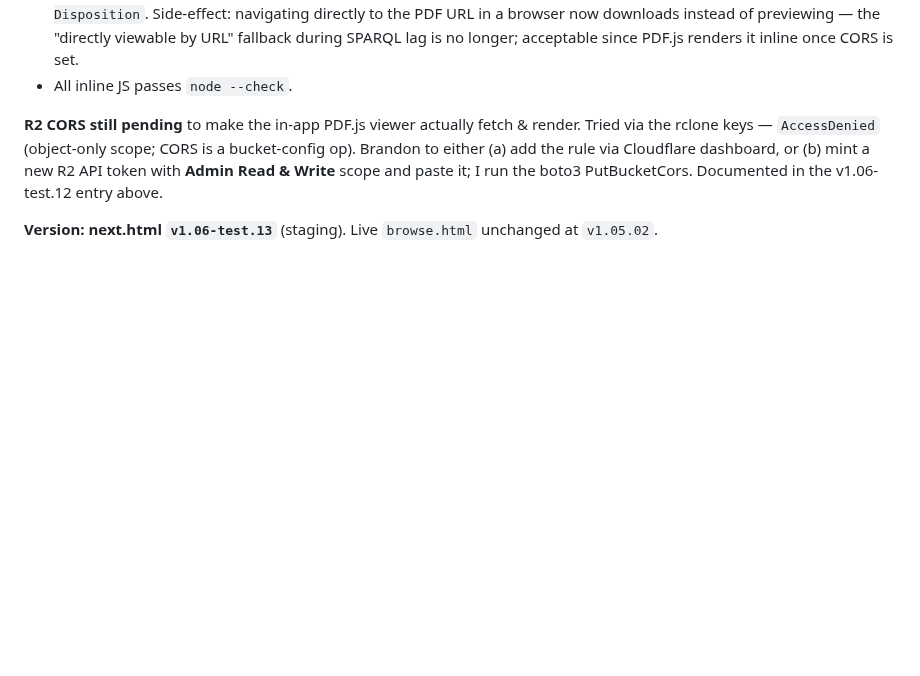
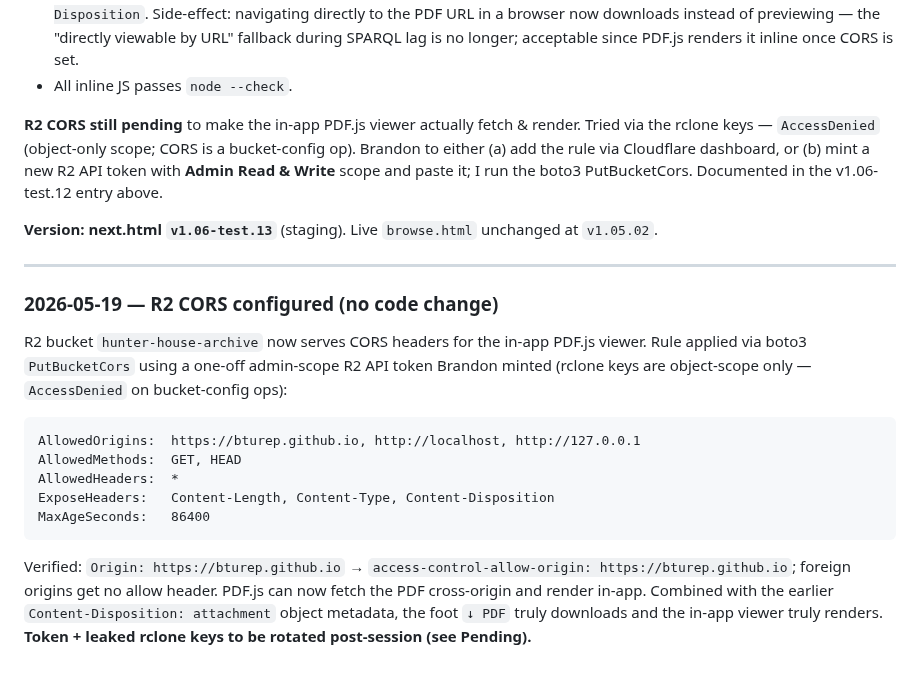
Before and after one commit to bturep/HunterHouse, a Markdown page: CLAUDE.md, the part around the change. Drawn GitHub-style; blank space fills up the shorter version.

Commit message:
Log R2 CORS configuration (no code change)
R2 bucket hunter-house-archive now serves CORS headers (GET/HEAD from
bturep.github.io + localhost). Applied via boto3 PutBucketCors with a
one-off admin R2 API token. PDF.js viewer can now fetch the PDF
cross-origin. Token + the rclone keys that leaked earlier to be rotated
post-session.

Co-Authored-By: Claude Opus 4.7 (1M context) <noreply@anthropic.com>

````diff
--- a/CLAUDE.md
+++ b/CLAUDE.md
@@ -598,3 +598,19 @@ Two bugs Brandon reported on first look at the PDF.js viewer.
 **R2 CORS still pending** to make the in-app PDF.js viewer actually fetch & render. Tried via the rclone keys — `AccessDenied` (object-only scope; CORS is a bucket-config op). Brandon to either (a) add the rule via Cloudflare dashboard, or (b) mint a new R2 API token with **Admin Read & Write** scope and paste it; I run the boto3 PutBucketCors. Documented in the v1.06-test.12 entry above.
 
 **Version: next.html `v1.06-test.13`** (staging). Live `browse.html` unchanged at `v1.05.02`.
+
+---
+
+### 2026-05-19 — R2 CORS configured (no code change)
+
+R2 bucket `hunter-house-archive` now serves CORS headers for the in-app PDF.js viewer. Rule applied via boto3 `PutBucketCors` using a one-off admin-scope R2 API token Brandon minted (rclone keys are object-scope only — `AccessDenied` on bucket-config ops):
+
+```
+AllowedOrigins:  https://bturep.github.io, http://localhost, http://127.0.0.1
+AllowedMethods:  GET, HEAD
+AllowedHeaders:  *
+ExposeHeaders:   Content-Length, Content-Type, Content-Disposition
+MaxAgeSeconds:   86400
+```
+
+Verified: `Origin: https://bturep.github.io` → `access-control-allow-origin: https://bturep.github.io`; foreign origins get no allow header. PDF.js can now fetch the PDF cross-origin and render in-app. Combined with the earlier `Content-Disposition: attachment` object metadata, the foot `↓ PDF` truly downloads and the in-app viewer truly renders. **Token + leaked rclone keys to be rotated post-session (see Pending).**
````
